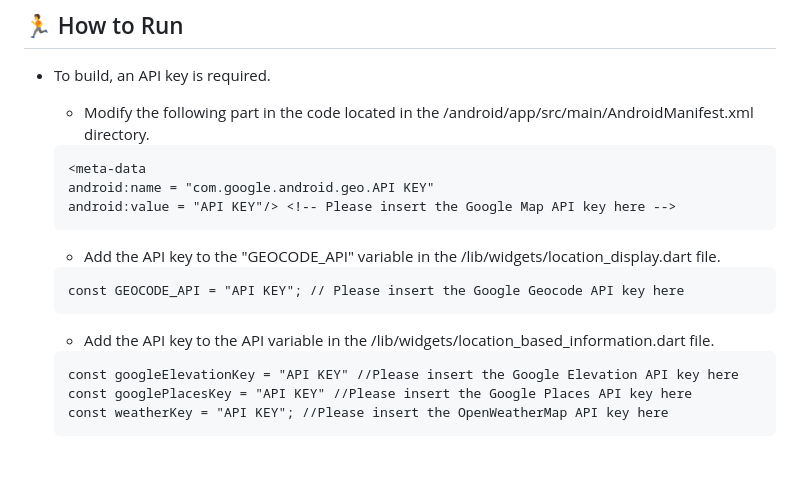
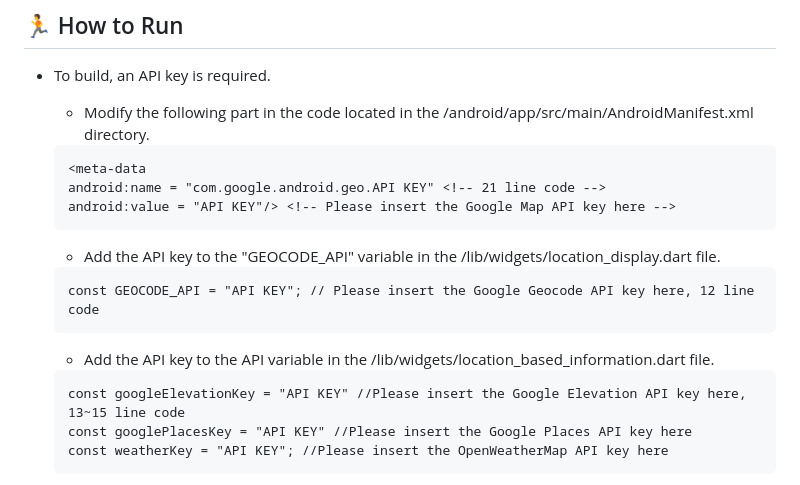
Before and after one commit to GDSC-DJU/24SolChl_RESQ, a Markdown page: README.md, the part around one of its changes. GitHub-like rendering; blank space fills up the shorter version.

Commit message:
**Modify** : Modify README.md

````diff
--- a/README.md
+++ b/README.md
@@ -53,17 +53,17 @@
     * Modify the following part in the code located in the /android/app/src/main/AndroidManifest.xml directory.
     ```
     <meta-data
-	android:name = "com.google.android.geo.API KEY"
+	android:name = "com.google.android.geo.API KEY" <!-- 21 line code -->
 	android:value = "API KEY"/> <!-- Please insert the Google Map API key here -->
     ```
 
     * Add the API key to the "GEOCODE_API" variable in the /lib/widgets/location_display.dart file.
     ```
-    const GEOCODE_API = "API KEY"; // Please insert the Google Geocode API key here
+    const GEOCODE_API = "API KEY"; // Please insert the Google Geocode API key here, 12 line code
     ```
     * Add the API key to the API variable in the /lib/widgets/location_based_information.dart file.
     ```
-    const googleElevationKey = "API KEY" //Please insert the Google Elevation API key here
+    const googleElevationKey = "API KEY" //Please insert the Google Elevation API key here, 13~15 line code
     const googlePlacesKey = "API KEY" //Please insert the Google Places API key here
     const weatherKey = "API KEY"; //Please insert the OpenWeatherMap API key here
     ```
````
Also changed, not shown: other parts of README.md (+1 -20 lines).
